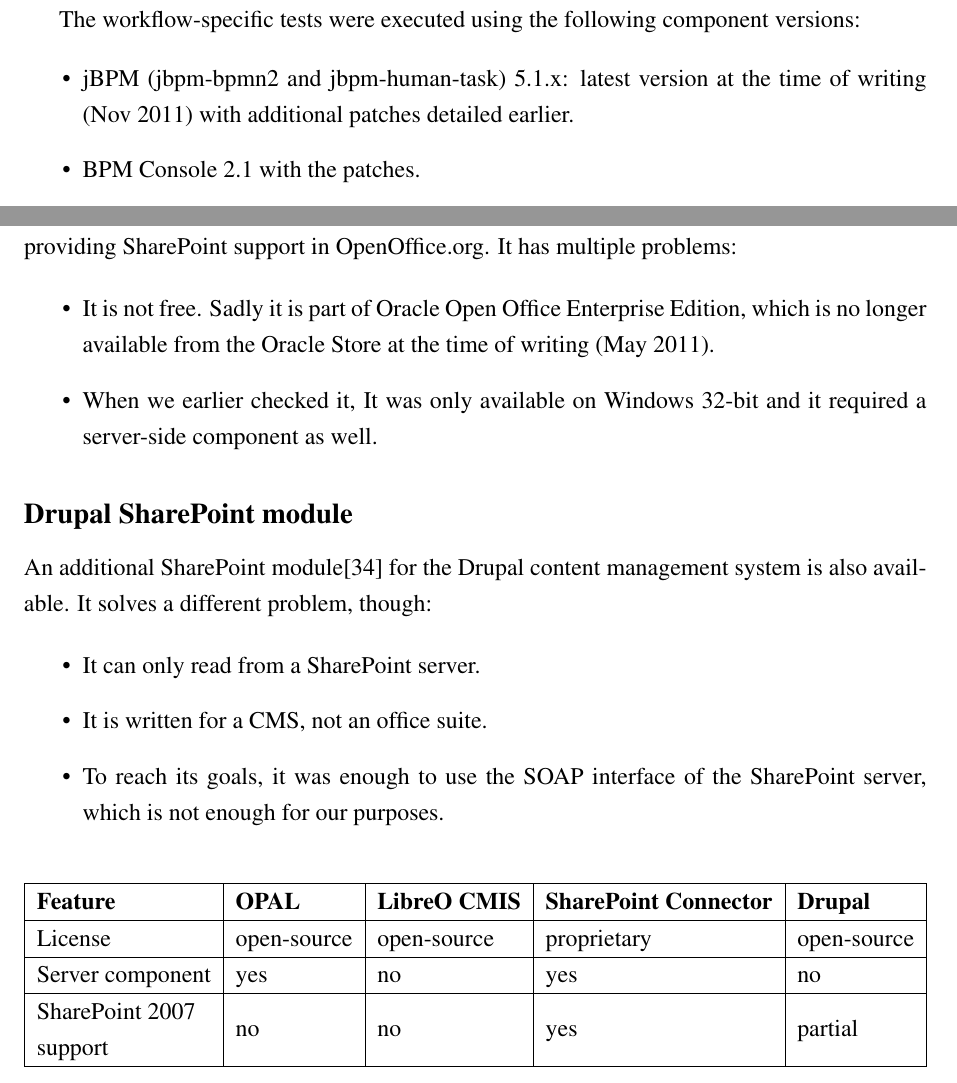
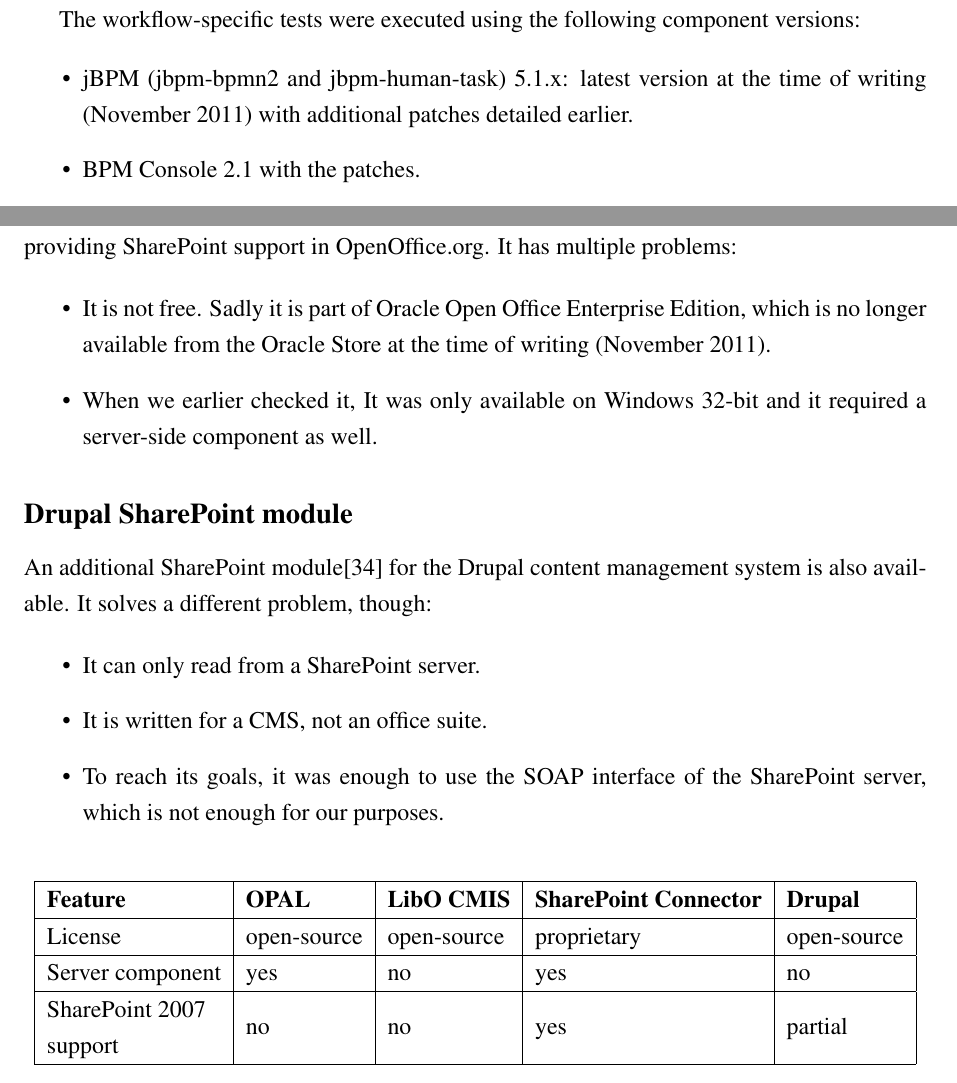
Before and after one commit to vmiklos/msc-thesis, a LaTeX thesis (doc/tex/thesis.tex, which reads doc/tex/evaluation.tex, doc/tex/related.tex): two parts of pages 67 and 71 of 76, joined at a grey line, cut so that both start at the same text. Compiled offline with pdfLaTeX.

Commit message:
at the time of writing

```diff
--- a/doc/tex/evaluation.tex
+++ b/doc/tex/evaluation.tex
@@ -108,7 +108,7 @@
 
 \begin{itemize}
 \item jBPM (jbpm-bpmn2 and jbpm-human-task) 5.1.x: latest version at the time
-of writing (Nov 2011) with additional patches detailed earlier.
+of writing (November 2011) with additional patches detailed earlier.
 \item BPM Console 2.1 with the patches.
 \item MySQL 5.5.14 without additional modifications.
 \end{itemize}
--- a/doc/tex/related.tex
+++ b/doc/tex/related.tex
@@ -34,7 +34,7 @@
 \begin{itemize}
 \item It is not free. Sadly it is part of Oracle Open Office Enterprise
 Edition, which is no longer available from the Oracle Store at the time of
-writing (May 2011).
+writing (November 2011).
 \item When we earlier checked it, It was only available on Windows 32-bit and it
 required a server-side component as well.
 \end{itemize}
@@ -54,7 +54,7 @@
   \begin{center}
     \begin{tabular}{| l | l | l | l | l |}
     \hline
-    \textbf{Feature} & \textbf{OPAL} & \textbf{LibreO CMIS} & \textbf{SharePoint Connector} & \textbf{Drupal} \\ \hline
+    \textbf{Feature} & \textbf{OPAL} & \textbf{LibO CMIS} & \textbf{SharePoint Connector} & \textbf{Drupal} \\ \hline
     License & open-source & open-source & proprietary & open-source \\ \hline
     Server component & yes & no & yes & no \\ \hline
     \makecell[l]{SharePoint 2007 \\ support} & no & no & yes & partial \\ \hline
```
